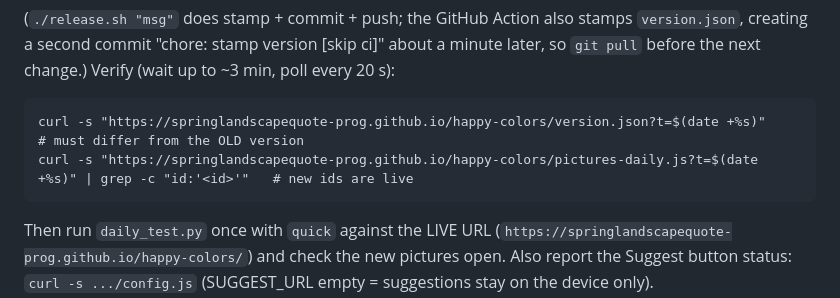
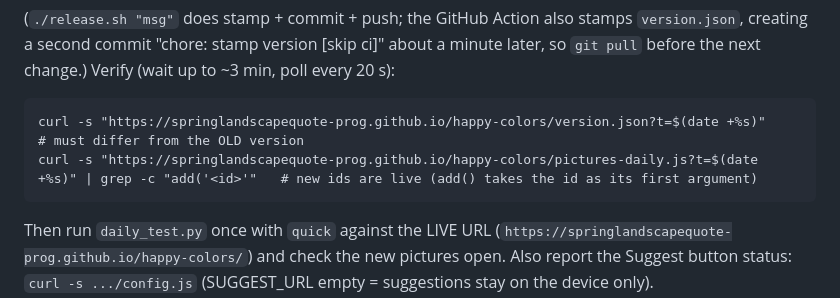
Before and after one commit to springlandscapequote-prog/happy-colors, a Markdown page: DAILY_RUN.md, the part around the change. GitHub-like rendering.

Commit message:
docs: fix live id check in DAILY_RUN.md

````diff
--- a/DAILY_RUN.md
+++ b/DAILY_RUN.md
@@ -64,7 +64,7 @@ cd /workspace/happy-colors/repo && git add -A && git commit -m "Daily pictures Y
 Verify (wait up to ~3 min, poll every 20 s):
 ```
 curl -s "https://springlandscapequote-prog.github.io/happy-colors/version.json?t=$(date +%s)"            # must differ from the OLD version
-curl -s "https://springlandscapequote-prog.github.io/happy-colors/pictures-daily.js?t=$(date +%s)" | grep -c "id:'<id>'"   # new ids are live
+curl -s "https://springlandscapequote-prog.github.io/happy-colors/pictures-daily.js?t=$(date +%s)" | grep -c "add('<id>'"   # new ids are live (add() takes the id as its first argument)
 ```
 Then run `daily_test.py` once with `quick` against the LIVE URL (`https://springlandscapequote-prog.github.io/happy-colors/`) and check the new pictures open.
 Also report the Suggest button status: `curl -s .../config.js` (SUGGEST_URL empty = suggestions stay on the device only).
````
